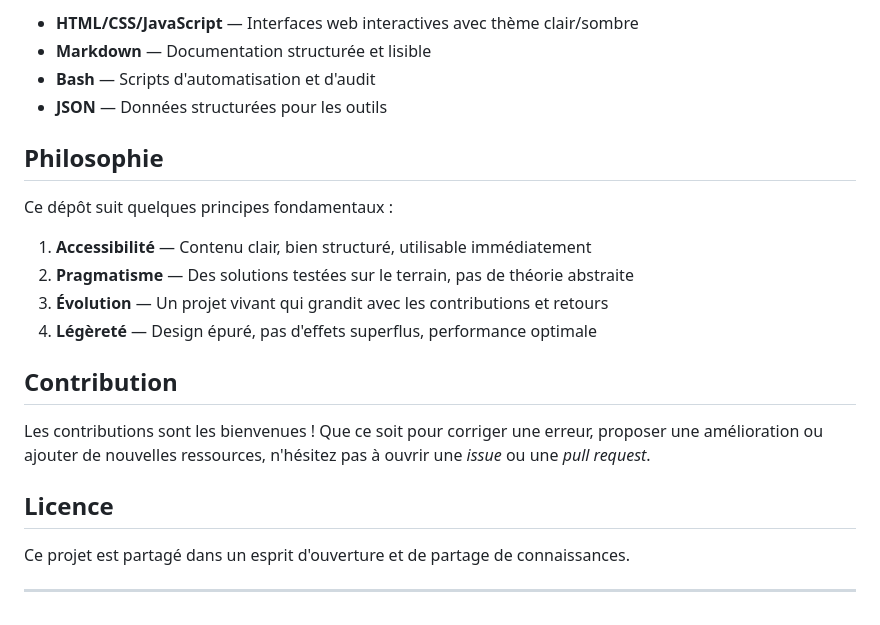
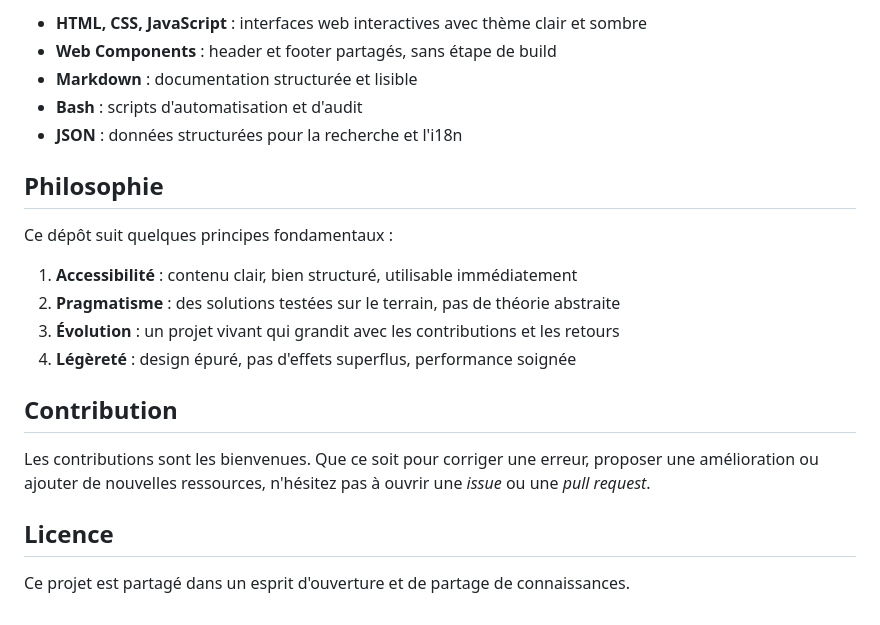
Before and after one commit to stephane-v/best-practice, a Markdown page: README.md, the part around one of its changes. Rendered like a GitHub page.

```diff
--- a/README.md
+++ b/README.md
@@ -48,24 +66,23 @@ best-practice/
 
-- **HTML/CSS/JavaScript** — Interfaces web interactives avec thème clair/sombre
-- **Markdown** — Documentation structurée et lisible
-- **Bash** — Scripts d'automatisation et d'audit
-- **JSON** — Données structurées pour les outils
+- **HTML, CSS, JavaScript** : interfaces web interactives avec thème clair et sombre
+- **Web Components** : header et footer partagés, sans étape de build
+- **Markdown** : documentation structurée et lisible
+- **Bash** : scripts d'automatisation et d'audit
+- **JSON** : données structurées pour la recherche et l'i18n
 
 ## Philosophie
 
 Ce dépôt suit quelques principes fondamentaux :
 
-1. **Accessibilité** — Contenu clair, bien structuré, utilisable immédiatement
-2. **Pragmatisme** — Des solutions testées sur le terrain, pas de théorie abstraite
-3. **Évolution** — Un projet vivant qui grandit avec les contributions et retours
-4. **Légèreté** — Design épuré, pas d'effets superflus, performance optimale
+1. **Accessibilité** : contenu clair, bien structuré, utilisable immédiatement
+2. **Pragmatisme** : des solutions testées sur le terrain, pas de théorie abstraite
+3. **Évolution** : un projet vivant qui grandit avec les contributions et les retours
+4. **Légèreté** : design épuré, pas d'effets superflus, performance soignée
 
 ## Contribution
 
-Les contributions sont les bienvenues ! Que ce soit pour corriger une erreur, proposer une amélioration ou ajouter de nouvelles ressources, n'hésitez pas à ouvrir une *issue* ou une *pull request*.
+Les contributions sont les bienvenues. Que ce soit pour corriger une erreur, proposer une amélioration ou ajouter de nouvelles ressources, n'hésitez pas à ouvrir une *issue* ou une *pull request*.
 
 ## Licence
 
 Ce projet est partagé dans un esprit d'ouverture et de partage de connaissances.
-
----
```
Also changed, not shown: other parts of README.md (+38 -20 lines), CHANGELOG.md (added, +45 -0 lines).
